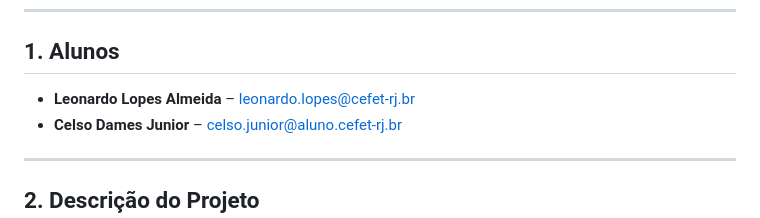
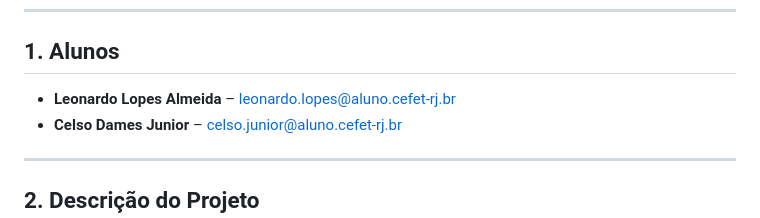
Before and after one commit to lopesleo/rent-a-bike, a Markdown page: README.md, the part around the change. Drawn GitHub-style.

```diff
--- a/README.md
+++ b/README.md
@@ -8,7 +8,7 @@
 
 ## 1. Alunos
 
-- **Leonardo Lopes Almeida** – [leonardo.lopes@cefet-rj.br](mailto:leonardo.lopes@aluno.cefet-rj.br)
+- **Leonardo Lopes Almeida** – [leonardo.lopes@aluno.cefet-rj.br](mailto:leonardo.lopes@aluno.cefet-rj.br)
 - **Celso Dames Junior** – [celso.junior@aluno.cefet-rj.br](mailto:celso.junior@aluno.cefet-rj.br)
 
 ---
```
